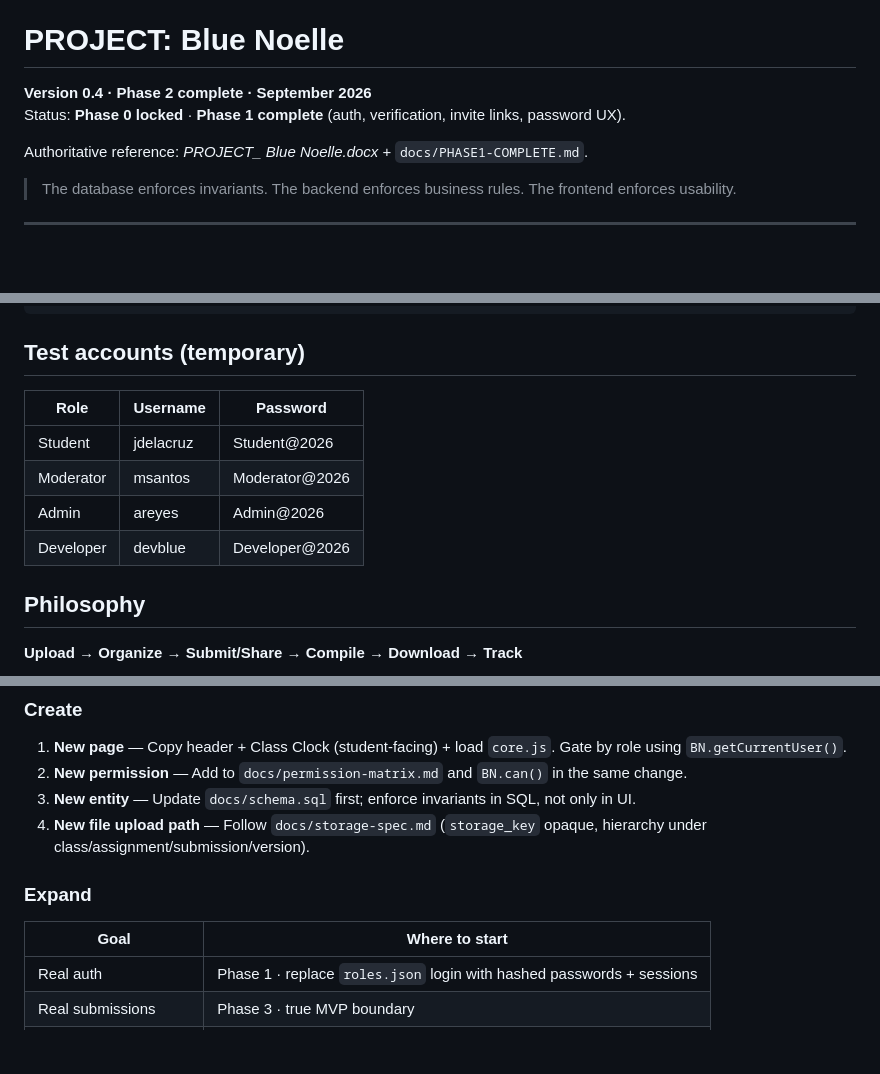
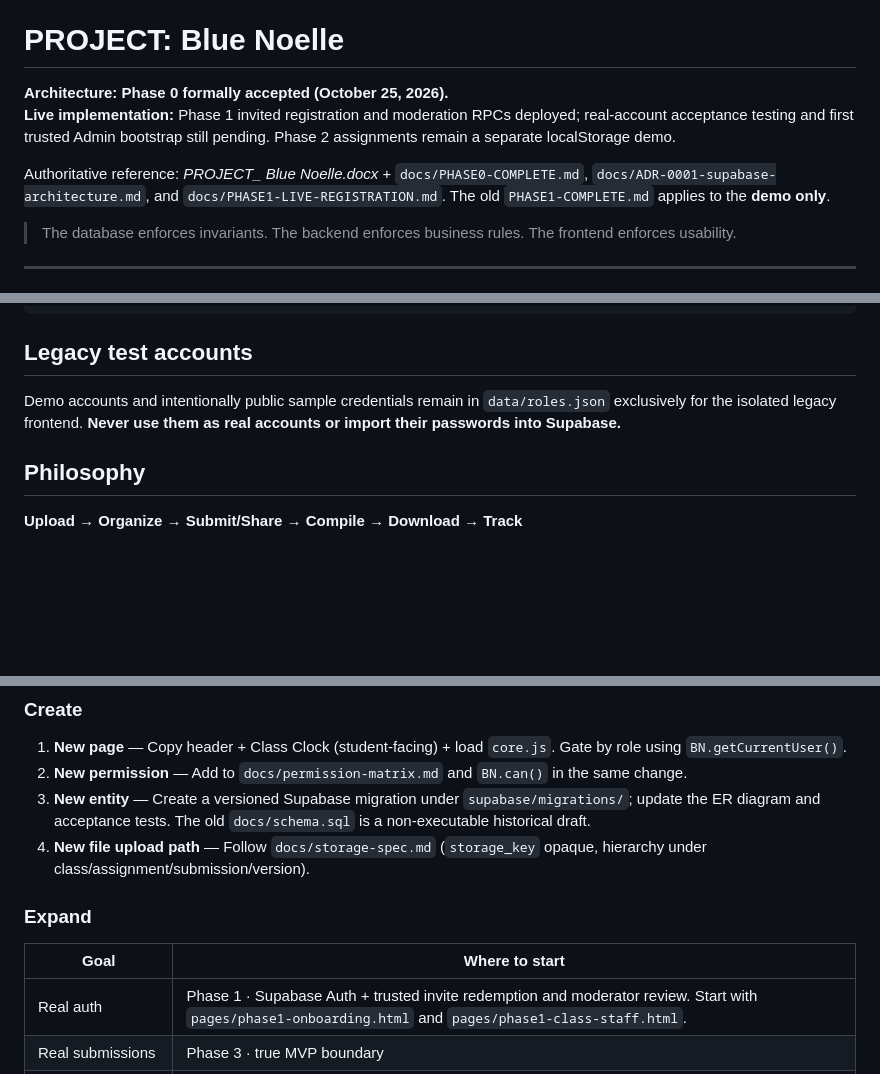
Before and after one commit to jaxian5/blue-noelle, a Markdown page: README.md, 3 parts joined by grey strips. Drawn GitHub-style; blank space fills up the shorter version.

Commit message:
Correct README phase status and point to real Supabase Phase 1 workflow

````diff
--- a/README.md
+++ b/README.md
@@ -2,10 +2,10 @@
 
 # PROJECT: Blue Noelle
 
-**Version 0.4 · Phase 2 complete · September 2026**
-Status: **Phase 0 locked** · **Phase 1 complete** (auth, verification, invite links, password UX).
+**Architecture: Phase 0 formally accepted (October 25, 2026).**
+**Live implementation:** Phase 1 invited registration and moderation RPCs deployed; real-account acceptance testing and first trusted Admin bootstrap still pending. Phase 2 assignments remain a separate localStorage demo.
 
-Authoritative reference: *PROJECT_ Blue Noelle.docx* + `docs/PHASE1-COMPLETE.md`.
+Authoritative reference: *PROJECT_ Blue Noelle.docx* + `docs/PHASE0-COMPLETE.md`, `docs/ADR-0001-supabase-architecture.md`, and `docs/PHASE1-LIVE-REGISTRATION.md`. The old `PHASE1-COMPLETE.md` applies to the **demo only**.
 
 > The database enforces invariants. The backend enforces business rules. The frontend enforces usability.
 
@@ -32,14 +32,9 @@ blue-noelle/
     ├── moderator.html · admin.html · developer.html
 ```
 
-## Test accounts (temporary)
+## Legacy test accounts
 
-| Role | Username | Password |
-|------|----------|----------|
-| Student | jdelacruz | Student@2026 |
-| Moderator | msantos | Moderator@2026 |
-| Admin | areyes | Admin@2026 |
-| Developer | devblue | Developer@2026 |
+Demo accounts and intentionally public sample credentials remain in `data/roles.json` exclusively for the isolated legacy frontend. **Never use them as real accounts or import their passwords into Supabase.**
 
 ## Philosophy
 
@@ -55,14 +50,14 @@ Always check the Blue Noelle documentation (Working Framework) before changing b
 
 1. **New page** — Copy header + Class Clock (student-facing) + load `core.js`. Gate by role using `BN.getCurrentUser()`.
 2. **New permission** — Add to `docs/permission-matrix.md` and `BN.can()` in the same change.
-3. **New entity** — Update `docs/schema.sql` first; enforce invariants in SQL, not only in UI.
+3. **New entity** — Create a versioned Supabase migration under `supabase/migrations/`; update the ER diagram and acceptance tests. The old `docs/schema.sql` is a non-executable historical draft.
 4. **New file upload path** — Follow `docs/storage-spec.md` (`storage_key` opaque, hierarchy under class/assignment/submission/version).
 
 ### Expand
 
 | Goal | Where to start |
 |------|----------------|
-| Real auth | Phase 1 · replace `roles.json` login with hashed passwords + sessions |
+| Real auth | Phase 1 · Supabase Auth + trusted invite redemption and moderator review. Start with `pages/phase1-onboarding.html` and `pages/phase1-class-staff.html`. |
 | Real submissions | Phase 3 · true MVP boundary |
 | Groups + PDF compile | Phase 5 · compilation is a separate artifact |
 | Class chat | Phase 6 · controlled scope, not Discord 2.0 |
````
Also changed, not shown: other parts of README.md (+1 -1 lines).
